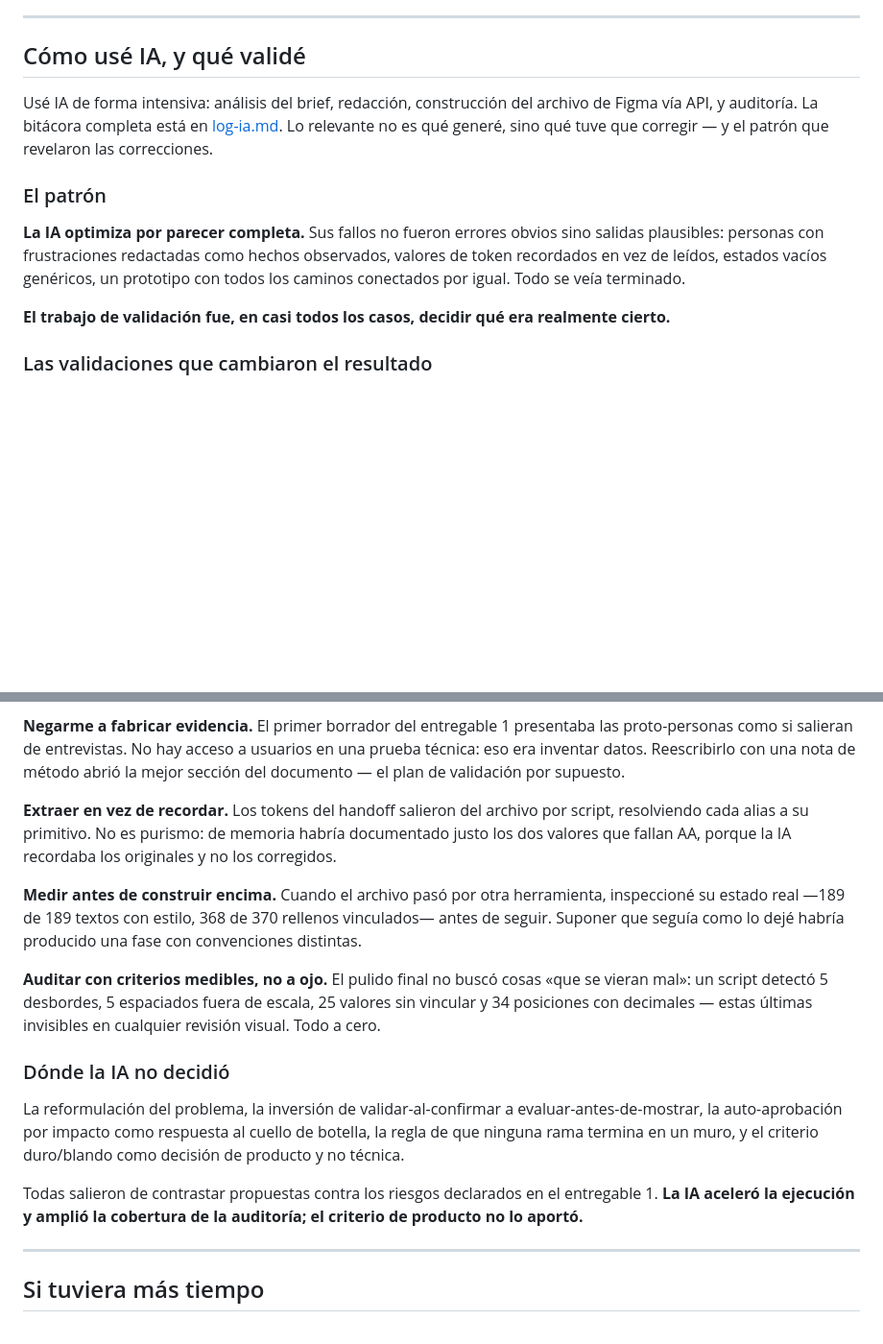
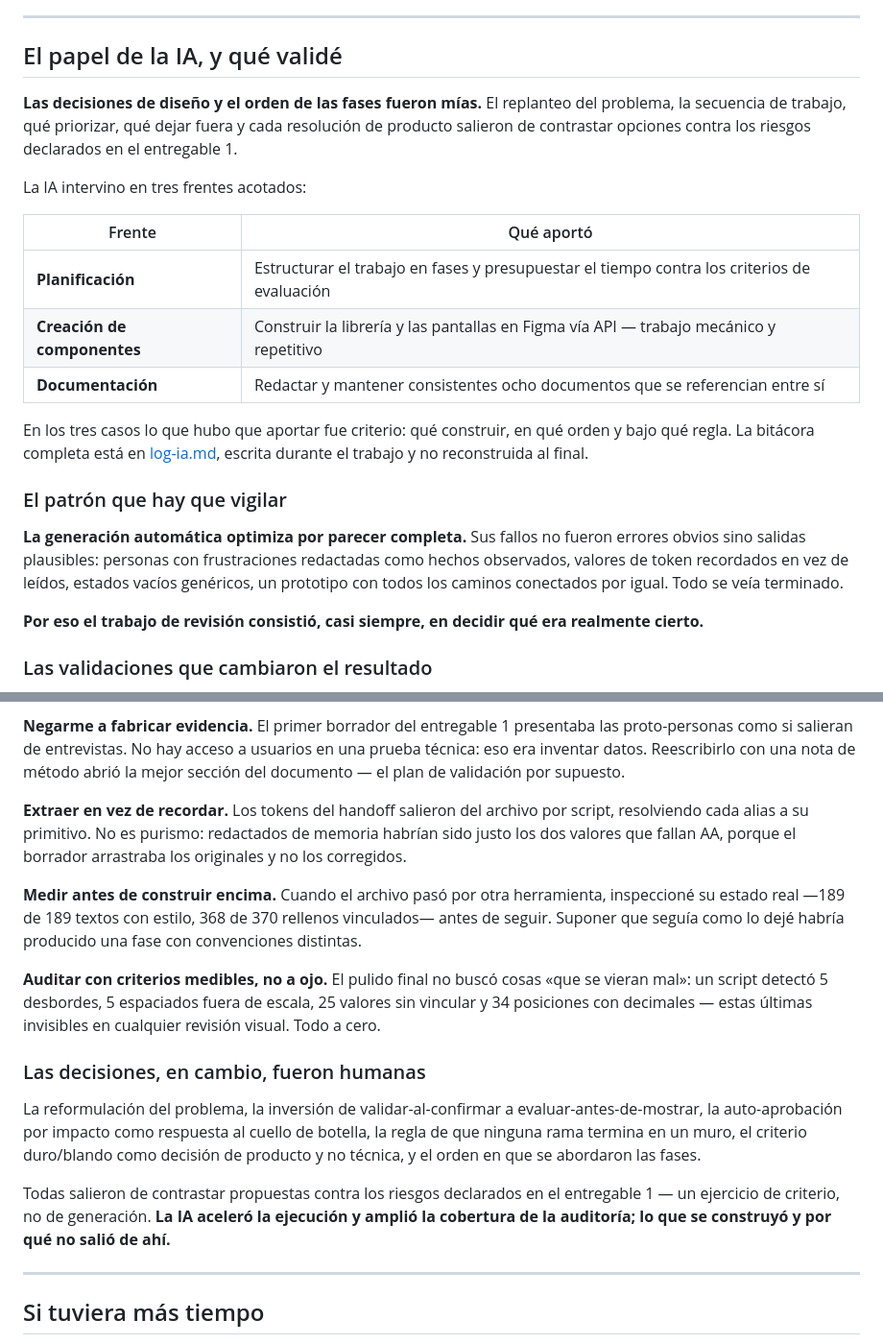
Before and after one commit to analdoagm-png/relevo-gestion-de-turnos, a Markdown page: entrega/08-decisiones-de-diseno.md, 2 parts joined by grey strips. Shown at 96% size. Rendered like a GitHub page; blank space fills up the shorter version.

```diff
--- a/entrega/08-decisiones-de-diseno.md
+++ b/entrega/08-decisiones-de-diseno.md
@@ -82,15 +82,25 @@ Eso se combate con fricción, no con funcionalidades. De ahí que el conflicto d
 
 ---
 
-## Cómo usé IA, y qué validé
+## El papel de la IA, y qué validé
 
-Usé IA de forma intensiva: análisis del brief, redacción, construcción del archivo de Figma vía API, y auditoría. La bitácora completa está en [log-ia.md](log-ia.md). Lo relevante no es qué generé, sino qué tuve que corregir — y el patrón que revelaron las correcciones.
+**Las decisiones de diseño y el orden de las fases fueron mías.** El replanteo del problema, la secuencia de trabajo, qué priorizar, qué dejar fuera y cada resolución de producto salieron de contrastar opciones contra los riesgos declarados en el entregable 1.
 
-### El patrón
+La IA intervino en tres frentes acotados:
 
-**La IA optimiza por parecer completa.** Sus fallos no fueron errores obvios sino salidas plausibles: personas con frustraciones redactadas como hechos observados, valores de token recordados en vez de leídos, estados vacíos genéricos, un prototipo con todos los caminos conectados por igual. Todo se veía terminado.
+| Frente | Qué aportó |
+|---|---|
+| **Planificación** | Estructurar el trabajo en fases y presupuestar el tiempo contra los criterios de evaluación |
+| **Creación de componentes** | Construir la librería y las pantallas en Figma vía API — trabajo mecánico y repetitivo |
+| **Documentación** | Redactar y mantener consistentes ocho documentos que se referencian entre sí |
 
-**El trabajo de validación fue, en casi todos los casos, decidir qué era realmente cierto.**
+En los tres casos lo que hubo que aportar fue criterio: qué construir, en qué orden y bajo qué regla. La bitácora completa está en [log-ia.md](log-ia.md), escrita durante el trabajo y no reconstruida al final.
+
+### El patrón que hay que vigilar
+
+**La generación automática optimiza por parecer completa.** Sus fallos no fueron errores obvios sino salidas plausibles: personas con frustraciones redactadas como hechos observados, valores de token recordados en vez de leídos, estados vacíos genéricos, un prototipo con todos los caminos conectados por igual. Todo se veía terminado.
+
+**Por eso el trabajo de revisión consistió, casi siempre, en decidir qué era realmente cierto.**
 
 ### Las validaciones que cambiaron el resultado
 
@@ -100,17 +110,17 @@ Usé IA de forma intensiva: análisis del brief, redacción, construcción del a
 
 **Negarme a fabricar evidencia.** El primer borrador del entregable 1 presentaba las proto-personas como si salieran de entrevistas. No hay acceso a usuarios en una prueba técnica: eso era inventar datos. Reescribirlo con una nota de método abrió la mejor sección del documento — el plan de validación por supuesto.
 
-**Extraer en vez de recordar.** Los tokens del handoff salieron del archivo por script, resolviendo cada alias a su primitivo. No es purismo: de memoria habría documentado justo los dos valores que fallan AA, porque la IA recordaba los originales y no los corregidos.
+**Extraer en vez de recordar.** Los tokens del handoff salieron del archivo por script, resolviendo cada alias a su primitivo. No es purismo: redactados de memoria habrían sido justo los dos valores que fallan AA, porque el borrador arrastraba los originales y no los corregidos.
 
 **Medir antes de construir encima.** Cuando el archivo pasó por otra herramienta, inspeccioné su estado real —189 de 189 textos con estilo, 368 de 370 rellenos vinculados— antes de seguir. Suponer que seguía como lo dejé habría producido una fase con convenciones distintas.
 
 **Auditar con criterios medibles, no a ojo.** El pulido final no buscó cosas «que se vieran mal»: un script detectó 5 desbordes, 5 espaciados fuera de escala, 25 valores sin vincular y 34 posiciones con decimales — estas últimas invisibles en cualquier revisión visual. Todo a cero.
 
-### Dónde la IA no decidió
+### Las decisiones, en cambio, fueron humanas
 
-La reformulación del problema, la inversión de validar-al-confirmar a evaluar-antes-de-mostrar, la auto-aprobación por impacto como respuesta al cuello de botella, la regla de que ninguna rama termina en un muro, y el criterio duro/blando como decisión de producto y no técnica.
+La reformulación del problema, la inversión de validar-al-confirmar a evaluar-antes-de-mostrar, la auto-aprobación por impacto como respuesta al cuello de botella, la regla de que ninguna rama termina en un muro, el criterio duro/blando como decisión de producto y no técnica, y el orden en que se abordaron las fases.
 
-Todas salieron de contrastar propuestas contra los riesgos declarados en el entregable 1. **La IA aceleró la ejecución y amplió la cobertura de la auditoría; el criterio de producto no lo aportó.**
+Todas salieron de contrastar propuestas contra los riesgos declarados en el entregable 1 — un ejercicio de criterio, no de generación. **La IA aceleró la ejecución y amplió la cobertura de la auditoría; lo que se construyó y por qué no salió de ahí.**
 
 ---
 
```
Also changed, not shown: README.md (+5 -3 lines), entrega/log-ia.md (+9 -8 lines).
